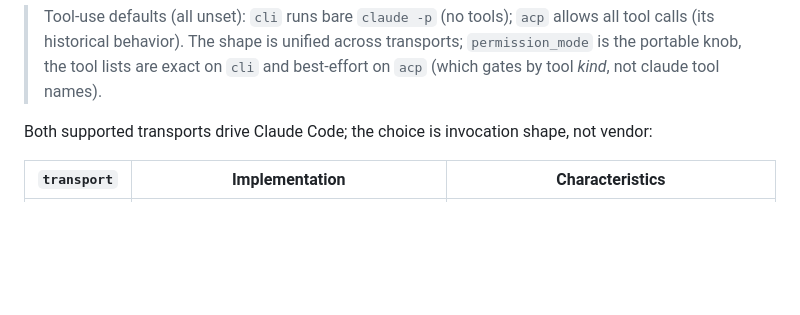
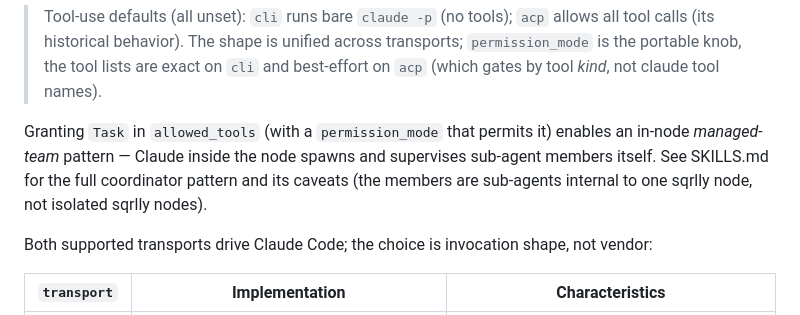
Before and after one commit to christopherseaman/abe-froman, a Markdown page: SCHEMA.md, the part around the change. Drawn GitHub-style; blank space fills up the shorter version.

```diff
--- a/SCHEMA.md
+++ b/SCHEMA.md
@@ -124,6 +124,12 @@ defaults to `llm`, so pre-`CommandPreset` YAML still parses).
 > unified across transports; `permission_mode` is the portable knob,
 > the tool lists are exact on `cli` and best-effort on `acp` (which
 > gates by tool *kind*, not claude tool names).
+
+Granting `Task` in `allowed_tools` (with a `permission_mode` that permits
+it) enables an in-node *managed-team* pattern — Claude inside the node
+spawns and supervises sub-agent members itself. See SKILLS.md for the full
+coordinator pattern and its caveats (the members are sub-agents internal to
+one sqrlly node, not isolated sqrlly nodes).
 
 Both supported transports drive Claude Code; the choice is invocation
 shape, not vendor:
```
Also changed, not shown: CLAUDE.md (+7 -0 lines), SKILLS.md (+23 -0 lines).
